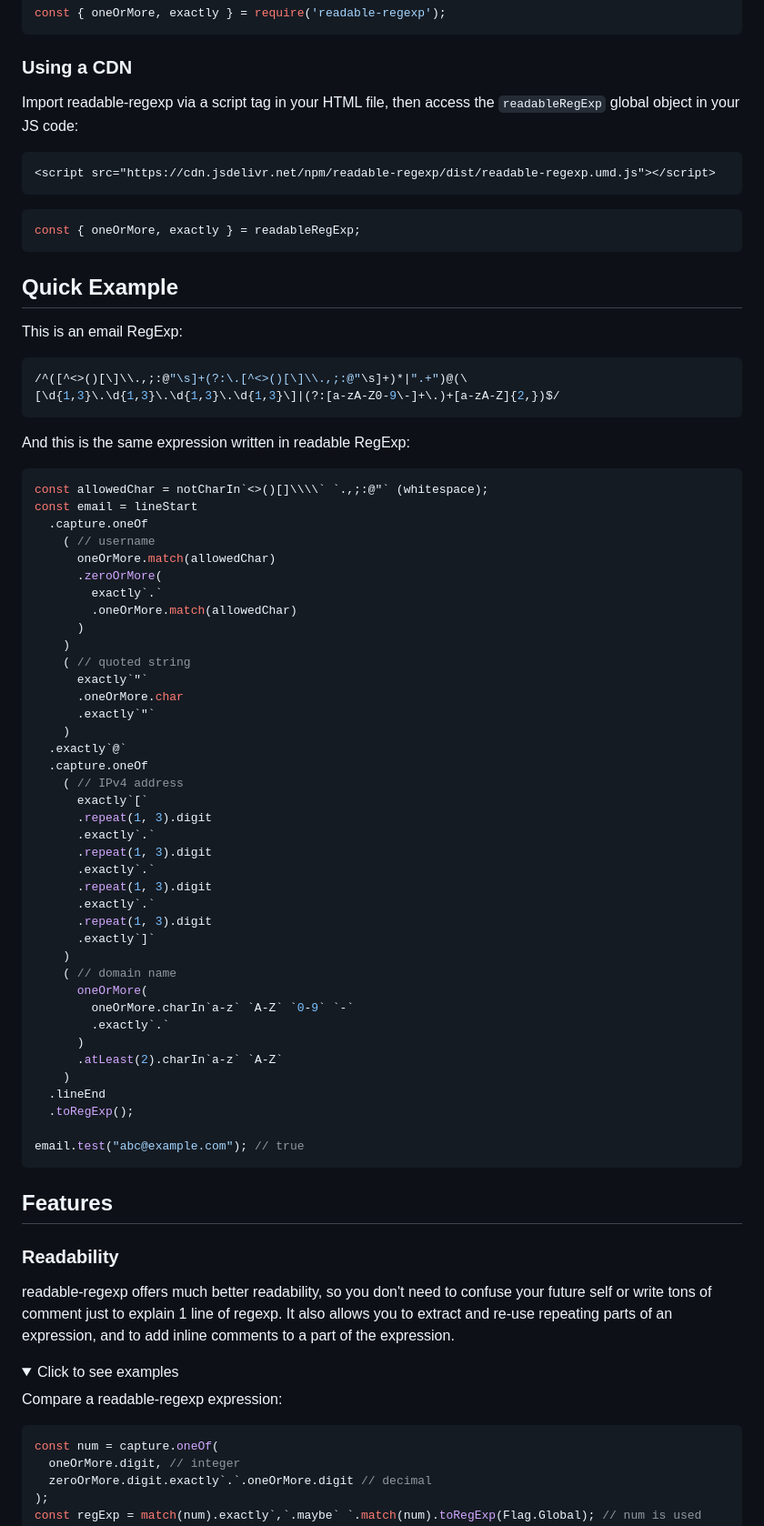
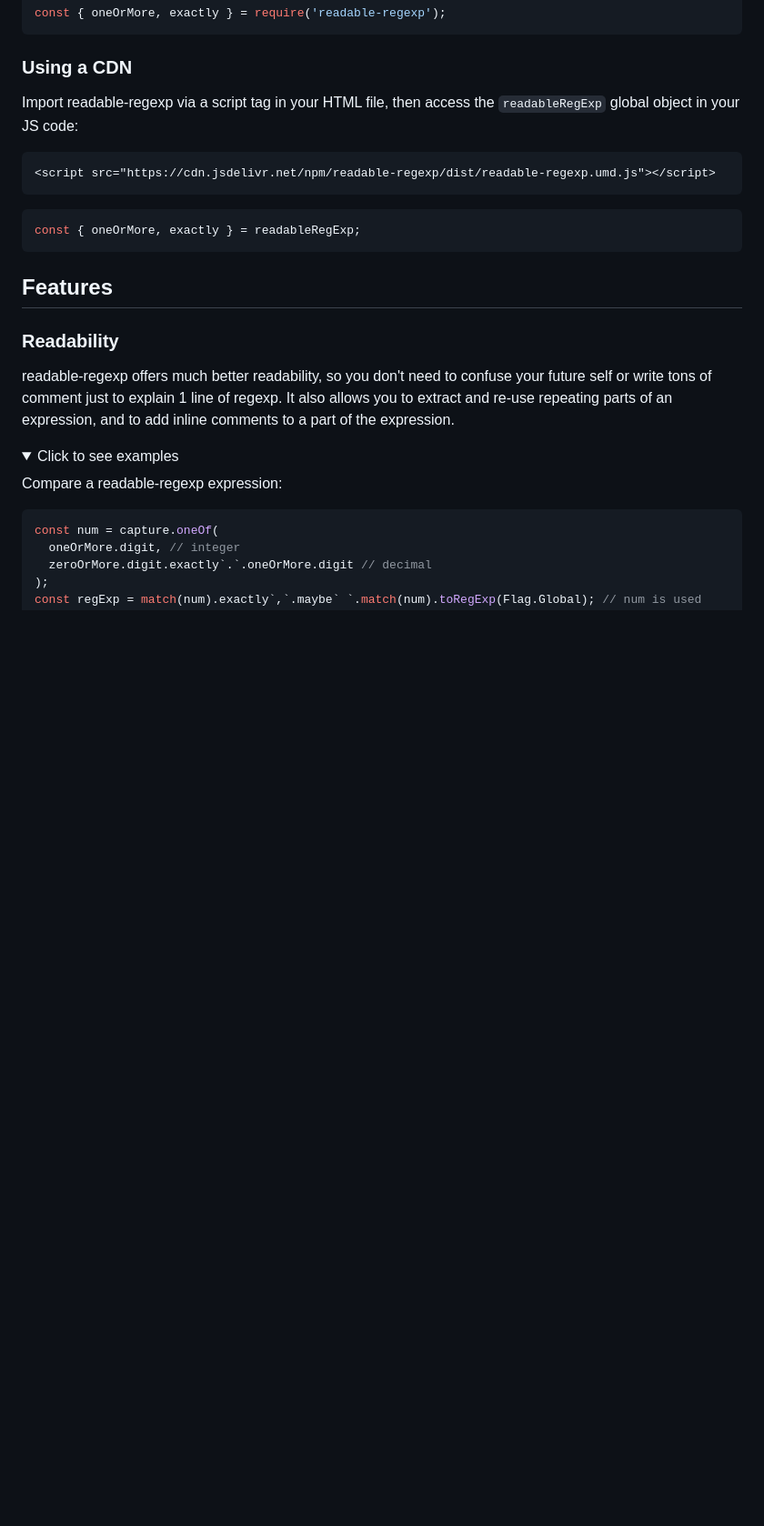
Before and after one commit to hlysine/readable-regexp, a Markdown page: README.md, the part around one of its changes. Shown at 91% size. Rendered like a GitHub page; folded sections open; blank space fills up the shorter version.

````diff
--- a/README.md
+++ b/README.md
@@ -64,58 +65,6 @@ Import readable-regexp via a script tag in your HTML file, then access the `read
 const { oneOrMore, exactly } = readableRegExp;
 ```
 
-## Quick Example
-
-This is an email RegExp:
-
-```js
-/^([^<>()[\]\\.,;:@"\s]+(?:\.[^<>()[\]\\.,;:@"\s]+)*|".+")@(\[\d{1,3}\.\d{1,3}\.\d{1,3}\.\d{1,3}\]|(?:[a-zA-Z0-9\-]+\.)+[a-zA-Z]{2,})$/
-```
-
-And this is the same expression written in readable RegExp:
-
-```js
-const allowedChar = notCharIn`<>()[]\\\\` `.,;:@"` (whitespace);
-const email = lineStart
-  .capture.oneOf
-    ( // username
-      oneOrMore.match(allowedChar)
-      .zeroOrMore(
-        exactly`.`
-        .oneOrMore.match(allowedChar)
-      )
-    )
-    ( // quoted string
-      exactly`"`
-      .oneOrMore.char
-      .exactly`"`
-    )
-  .exactly`@`
-  .capture.oneOf
-    ( // IPv4 address
-      exactly`[`
-      .repeat(1, 3).digit
-      .exactly`.`
-      .repeat(1, 3).digit
-      .exactly`.`
-      .repeat(1, 3).digit
-      .exactly`.`
-      .repeat(1, 3).digit
-      .exactly`]`
-    )
-    ( // domain name
-      oneOrMore(
-        oneOrMore.charIn`a-z` `A-Z` `0-9` `-`
-        .exactly`.`
-      )
-      .atLeast(2).charIn`a-z` `A-Z`
-    )
-  .lineEnd
-  .toRegExp();
-
-email.test("abc@example.com"); // true
-```
-
 ## Features
 
 ### Readability
````
Also changed, not shown: other parts of README.md (+39 -32 lines).
